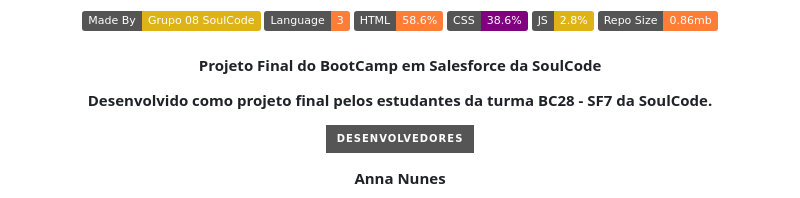
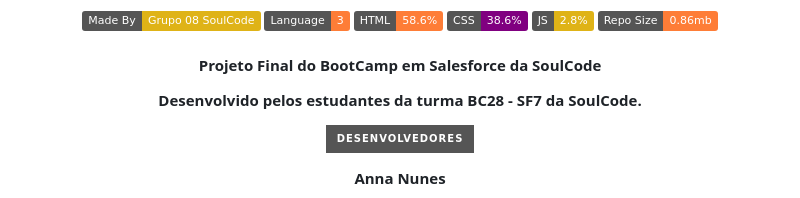
Before and after one commit to ElizeMuller/Vibe-Beneficios, a Markdown page: README.md, the part around the change. GitHub-like rendering; badges without logos.

```diff
--- a/README.md
+++ b/README.md
@@ -26,7 +26,7 @@
 <h4 align="center">
   <p>Projeto Final do BootCamp em Salesforce da SoulCode</p>
 
-  <p>Desenvolvido como projeto final pelos estudantes da turma BC28 - SF7 da SoulCode.</p>
+  <p>Desenvolvido pelos estudantes da turma BC28 - SF7 da SoulCode.</p>
   <p><img alt="Developer" src="https://img.shields.io/badge/Desenvolvedores-gray?style=for-the-badge&logo=appveyor"></p>
 
   <p>Anna Nunes</p>
```
